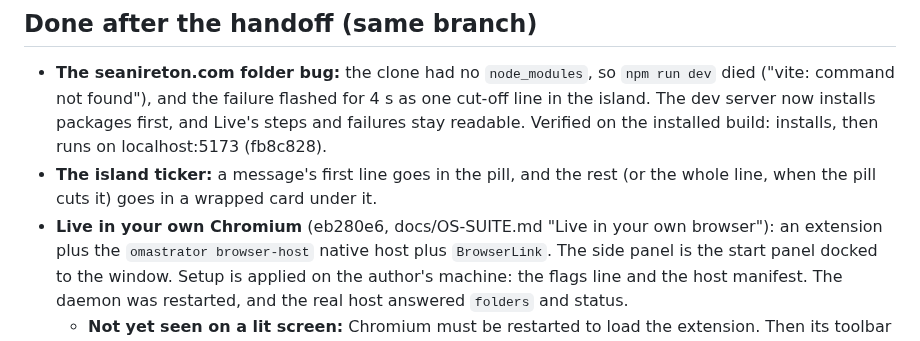
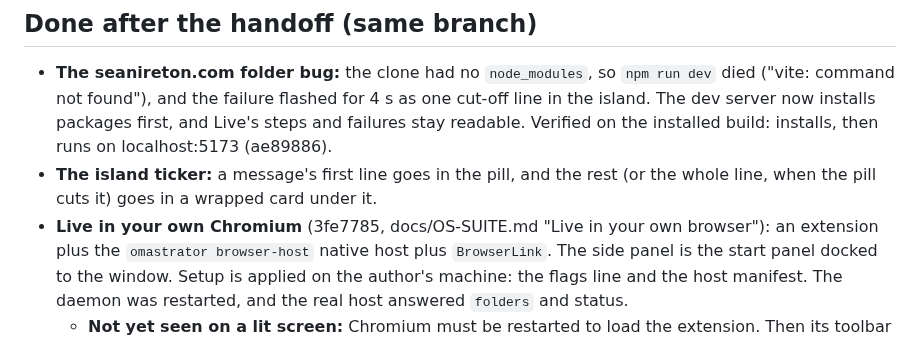
Before and after one commit to iretonsean/Omastrator, a Markdown page: docs/HANDOFF.md, the part around one of its changes. GitHub-like rendering.

```diff
--- a/docs/HANDOFF.md
+++ b/docs/HANDOFF.md
@@ -709,10 +692,10 @@ obvious, always-working way out.
   `npm run dev` died ("vite: command not found"), and the failure flashed for
   4 s as one cut-off line in the island. The dev server now installs packages
   first, and Live's steps and failures stay readable. Verified on the
-  installed build: installs, then runs on localhost:5173 (fb8c828).
+  installed build: installs, then runs on localhost:5173 (ae89886).
 - **The island ticker:** a message's first line goes in the pill, and the rest
   (or the whole line, when the pill cuts it) goes in a wrapped card under it.
-- **Live in your own Chromium** (eb280e6, docs/OS-SUITE.md "Live in your own
+- **Live in your own Chromium** (3fe7785, docs/OS-SUITE.md "Live in your own
   browser"): an extension plus the `omastrator browser-host` native host plus
   `BrowserLink`. The side panel is the start panel docked to the window.
   Setup is applied on the author's machine: the flags line and the host
```
Also changed, not shown: other parts of docs/HANDOFF.md (+6 -23 lines), docs/backlog/QUICK-WINS.md (+9 -9 lines).
